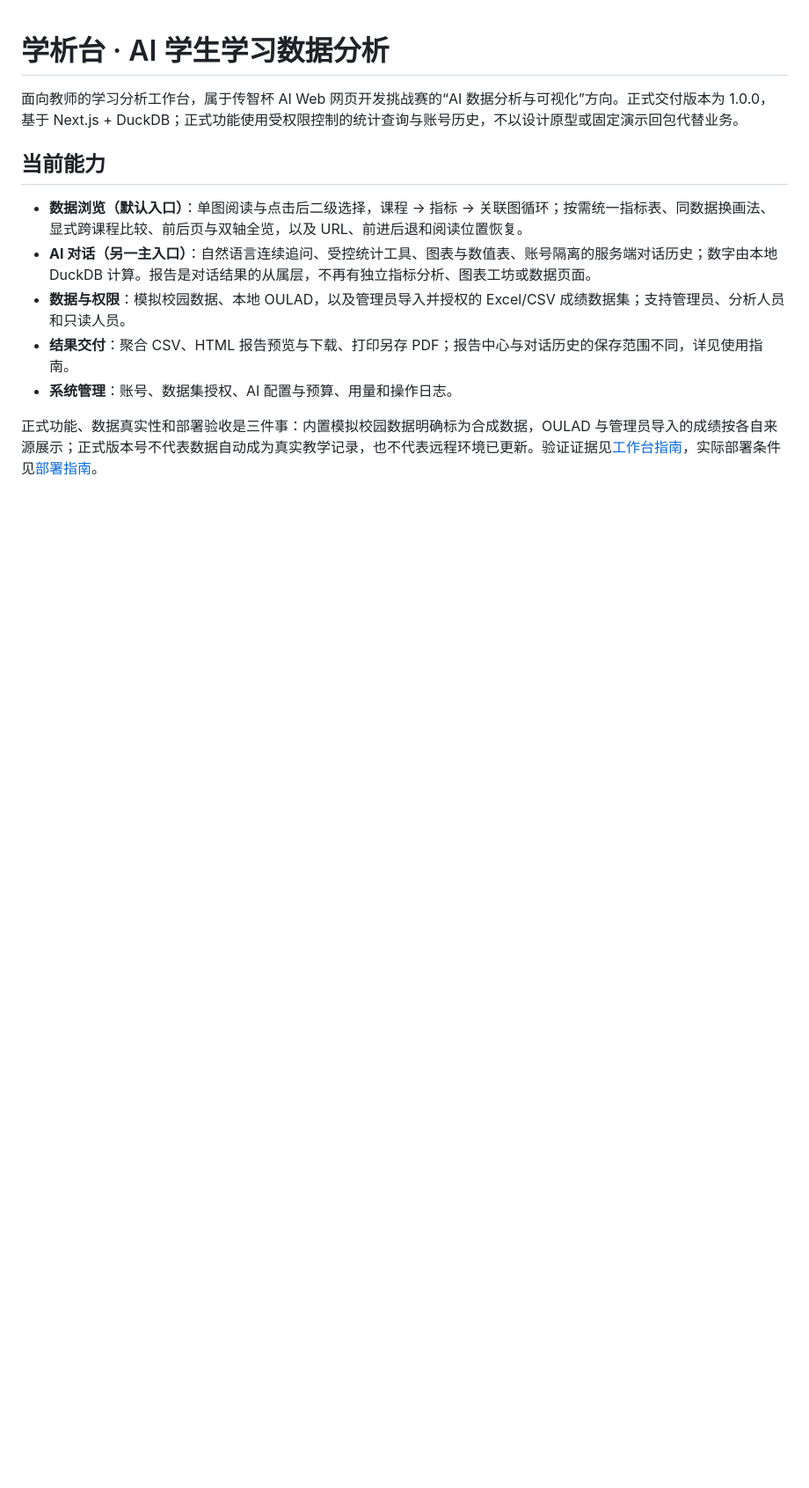
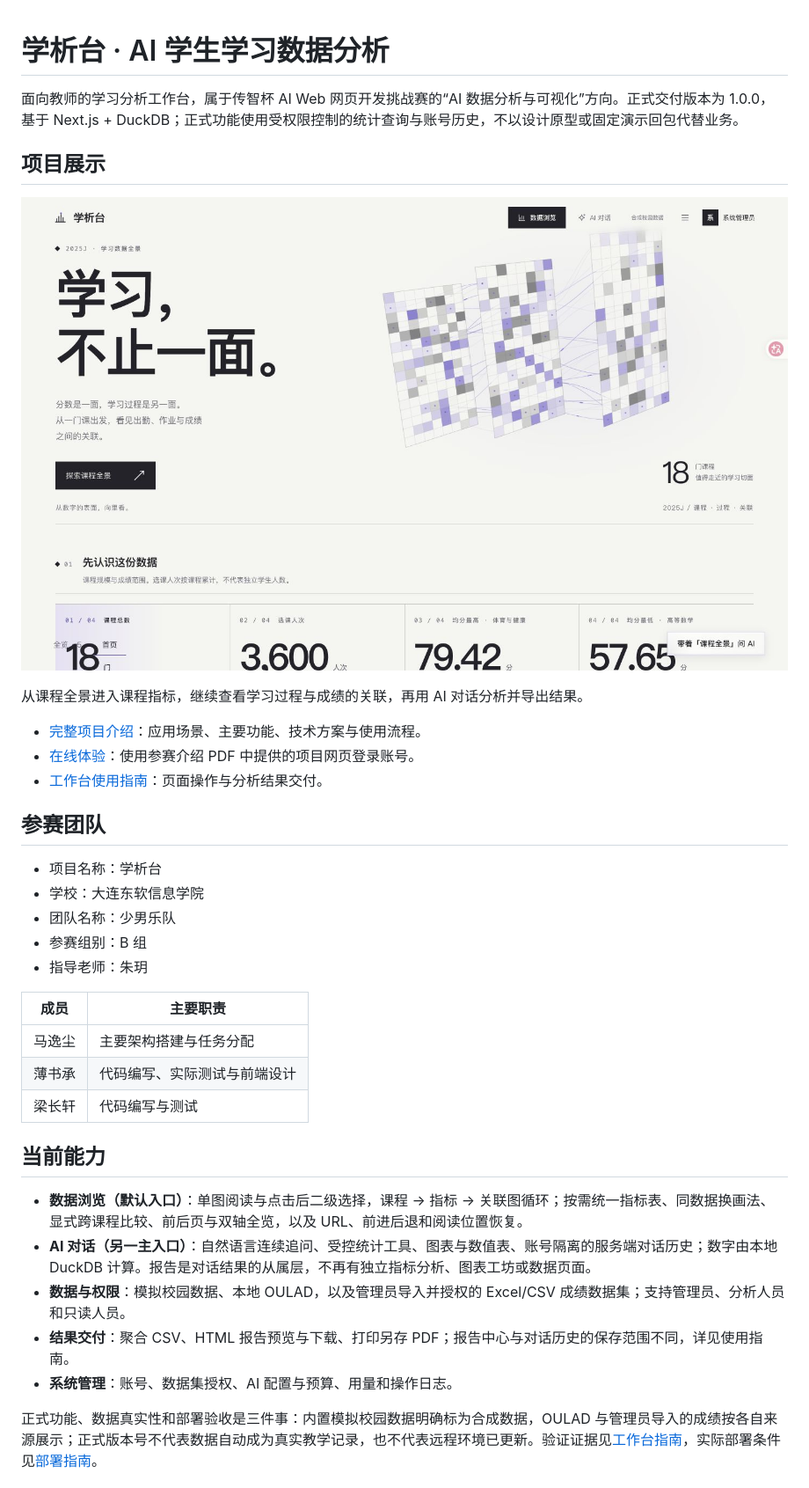
Before and after one commit to MaShaoGER/ai-student-analytics, a Markdown page: README.md, the part around the change. Shown at 88% size. Rendered like a GitHub page; pictures changed too: docs/images/project-overview.jpg (added); blank space fills up the shorter version.

```diff
--- a/README.md
+++ b/README.md
@@ -1,6 +1,30 @@
 # 学析台 · AI 学生学习数据分析
 
 面向教师的学习分析工作台，属于传智杯 AI Web 网页开发挑战赛的“AI 数据分析与可视化”方向。正式交付版本为 1.0.0，基于 Next.js + DuckDB；正式功能使用受权限控制的统计查询与账号历史，不以设计原型或固定演示回包代替业务。
+
+## 项目展示
+
+![学析台课程浏览首页](docs/images/project-overview.jpg)
+
+从课程全景进入课程指标，继续查看学习过程与成绩的关联，再用 AI 对话分析并导出结果。
+
+- [完整项目介绍](docs/project-overview.md)：应用场景、主要功能、技术方案与使用流程。
+- [在线体验](https://64.81.112.189:3443/)：使用参赛介绍 PDF 中提供的项目网页登录账号。
+- [工作台使用指南](docs/workspace-guide.md)：页面操作与分析结果交付。
+
+## 参赛团队
+
+- 项目名称：学析台
+- 学校：大连东软信息学院
+- 团队名称：少男乐队
+- 参赛组别：B 组
+- 指导老师：朱玥
+
+| 成员 | 主要职责 |
+| --- | --- |
+| 马逸尘 | 主要架构搭建与任务分配 |
+| 薄书承 | 代码编写、实际测试与前端设计 |
+| 梁长轩 | 代码编写与测试 |
 
 ## 当前能力
 
```
Also changed, not shown: docs/project-overview.md (added, +64 -0 lines), docs/images/course-analysis.jpg (added).
